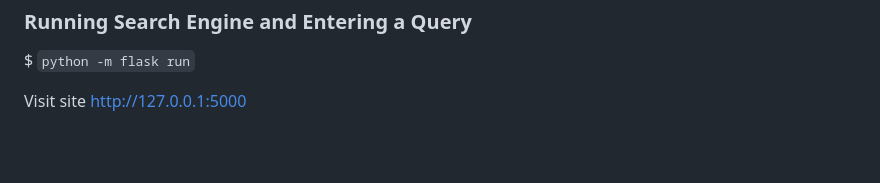
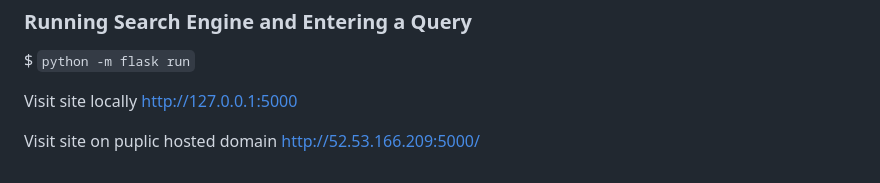
Before and after one commit to zackthomas1/cs121_A3SearchEngine, a Markdown page: README.md, the part around the change. Rendered like a GitHub page; blank space fills up the shorter version.

````diff
--- a/README.md
+++ b/README.md
@@ -112,5 +112,8 @@ optional arguments:
 ### Running Search Engine and Entering a Query
 $ ```python -m flask run```
 
-Visit site
+Visit site locally
 http://127.0.0.1:5000
+
+Visit site on puplic hosted domain
+http://52.53.166.209:5000/
````
